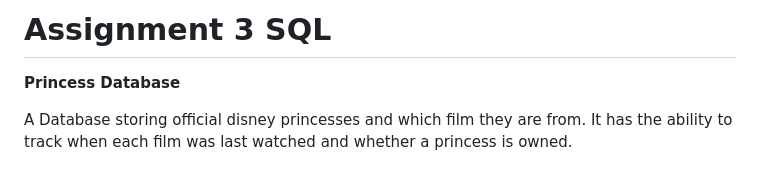
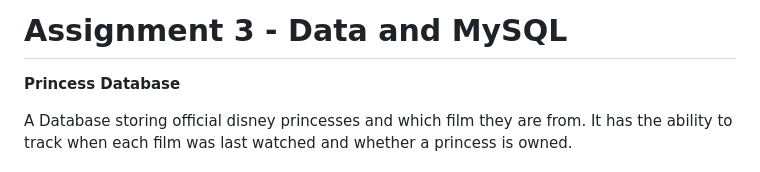
Before and after one commit to jacquelyn-bradshaw/Assignments, a Markdown page: assignment-3-SQL/README.md, the part around the change. GitHub-like rendering.

```diff
--- a/assignment-3-SQL/README.md
+++ b/assignment-3-SQL/README.md
@@ -1,4 +1,4 @@
-# Assignment 3 SQL
+# Assignment 3 - Data and MySQL
 
 **Princess Database**
 
```
